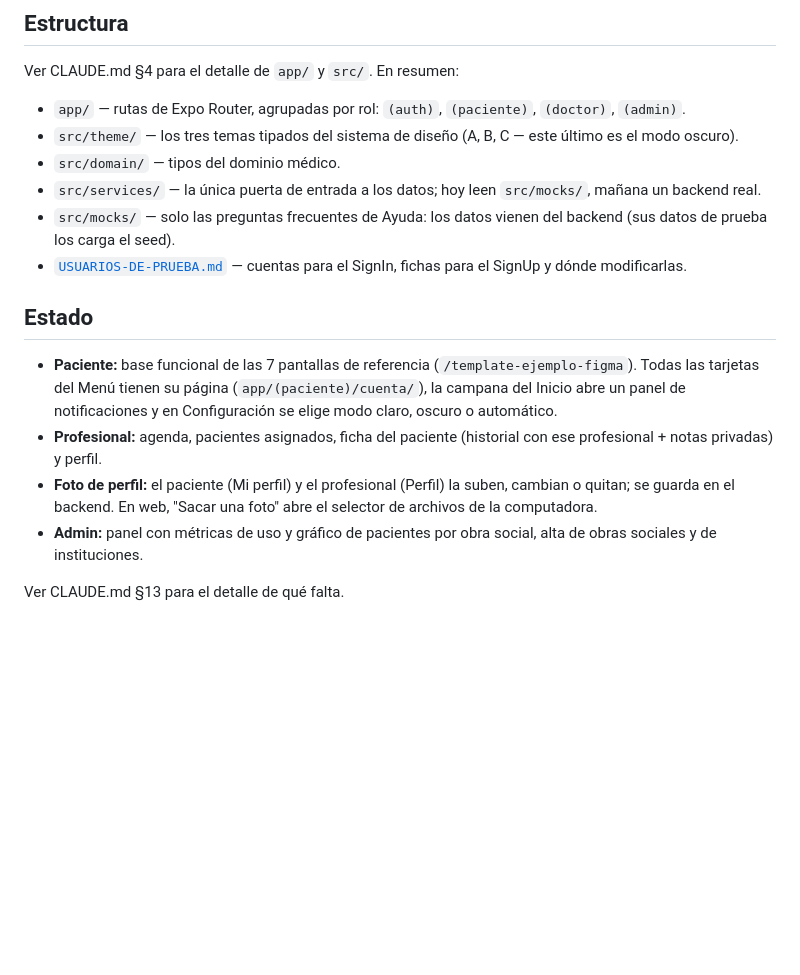
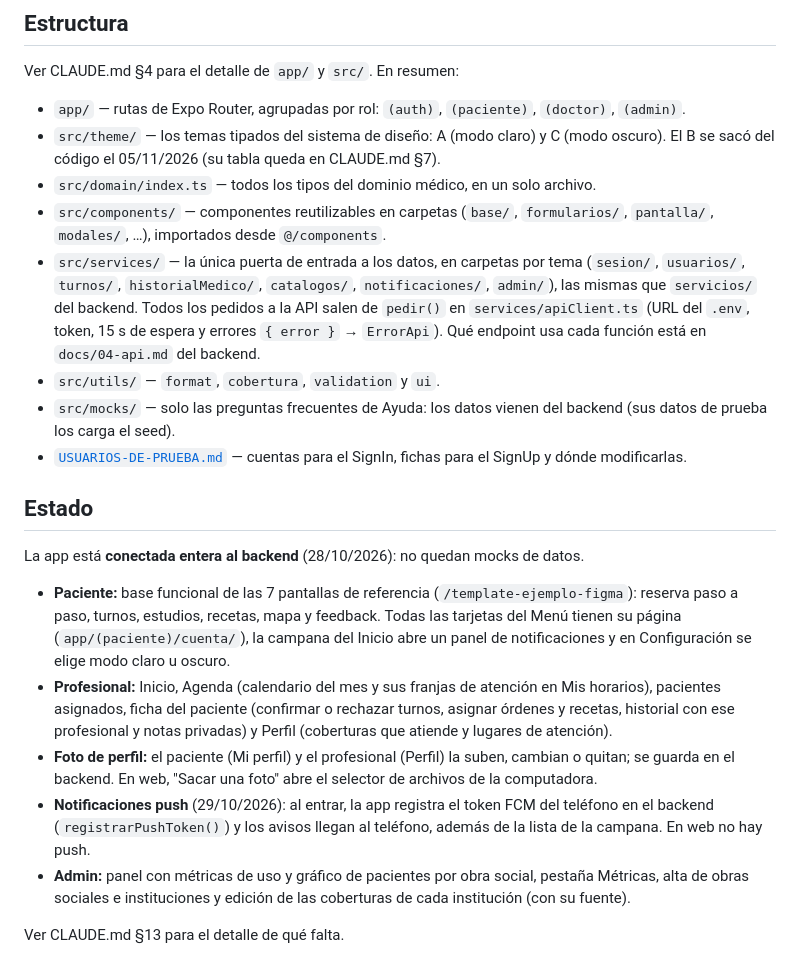
Before and after one commit to eduescuti/docapp-go, a Markdown page: frontend/README.md, the part around the change. GitHub-like rendering; blank space fills up the shorter version.

Commit message:
ajuste en README

```diff
--- a/frontend/README.md
+++ b/frontend/README.md
@@ -150,24 +150,36 @@ docente exige el SDK de Google en la app compilada (pendiente de confirmar). Si
 Ver CLAUDE.md §4 para el detalle de `app/` y `src/`. En resumen:
 
 - `app/` — rutas de Expo Router, agrupadas por rol: `(auth)`, `(paciente)`, `(doctor)`, `(admin)`.
-- `src/theme/` — los tres temas tipados del sistema de diseño (A, B, C — este último es el modo oscuro).
-- `src/domain/` — tipos del dominio médico.
-- `src/services/` — la única puerta de entrada a los datos; hoy leen `src/mocks/`, mañana un backend real.
+- `src/theme/` — los temas tipados del sistema de diseño: A (modo claro) y C (modo oscuro). El B se sacó del código
+  el 05/11/2026 (su tabla queda en CLAUDE.md §7).
+- `src/domain/index.ts` — todos los tipos del dominio médico, en un solo archivo.
+- `src/components/` — componentes reutilizables en carpetas (`base/`, `formularios/`, `pantalla/`, `modales/`, …),
+  importados desde `@/components`.
+- `src/services/` — la única puerta de entrada a los datos, en carpetas por tema (`sesion/`, `usuarios/`, `turnos/`,
+  `historialMedico/`, `catalogos/`, `notificaciones/`, `admin/`), las mismas que `servicios/` del backend. Todos
+  los pedidos a la API salen de `pedir()` en `services/apiClient.ts` (URL del `.env`, token, 15 s de espera y
+  errores `{ error }` → `ErrorApi`). Qué endpoint usa cada función está en `docs/04-api.md` del backend.
+- `src/utils/` — `format`, `cobertura`, `validation` y `ui`.
 - `src/mocks/` — solo las preguntas frecuentes de Ayuda: los datos vienen del backend (sus datos de prueba
   los carga el seed).
 - [`USUARIOS-DE-PRUEBA.md`](USUARIOS-DE-PRUEBA.md) — cuentas para el SignIn, fichas para el SignUp y dónde modificarlas.
 
 ## Estado
 
-- **Paciente:** base funcional de las 7 pantallas de referencia (`/template-ejemplo-figma`).
-  Todas las tarjetas del Menú tienen su página (`app/(paciente)/cuenta/`), la campana del
-  Inicio abre un panel de notificaciones y en Configuración se elige modo claro, oscuro o
-  automático.
-- **Profesional:** agenda, pacientes asignados, ficha del paciente (historial con ese
-  profesional + notas privadas) y perfil.
+La app está **conectada entera al backend** (28/10/2026): no quedan mocks de datos.
+
+- **Paciente:** base funcional de las 7 pantallas de referencia (`/template-ejemplo-figma`): reserva paso a paso,
+  turnos, estudios, recetas, mapa y feedback. Todas las tarjetas del Menú tienen su página
+  (`app/(paciente)/cuenta/`), la campana del Inicio abre un panel de notificaciones y en Configuración se elige modo
+  claro u oscuro.
+- **Profesional:** Inicio, Agenda (calendario del mes y sus franjas de atención en Mis horarios), pacientes
+  asignados, ficha del paciente (confirmar o rechazar turnos, asignar órdenes y recetas, historial con ese
+  profesional y notas privadas) y Perfil (coberturas que atiende y lugares de atención).
 - **Foto de perfil:** el paciente (Mi perfil) y el profesional (Perfil) la suben, cambian o quitan; se
   guarda en el backend. En web, "Sacar una foto" abre el selector de archivos de la computadora.
-- **Admin:** panel con métricas de uso y gráfico de pacientes por obra social, alta de obras
-  sociales y de instituciones.
+- **Notificaciones push** (29/10/2026): al entrar, la app registra el token FCM del teléfono en el backend
+  (`registrarPushToken()`) y los avisos llegan al teléfono, además de la lista de la campana. En web no hay push.
+- **Admin:** panel con métricas de uso y gráfico de pacientes por obra social, pestaña Métricas, alta de obras
+  sociales e instituciones y edición de las coberturas de cada institución (con su fuente).
 
 Ver CLAUDE.md §13 para el detalle de qué falta.
```
